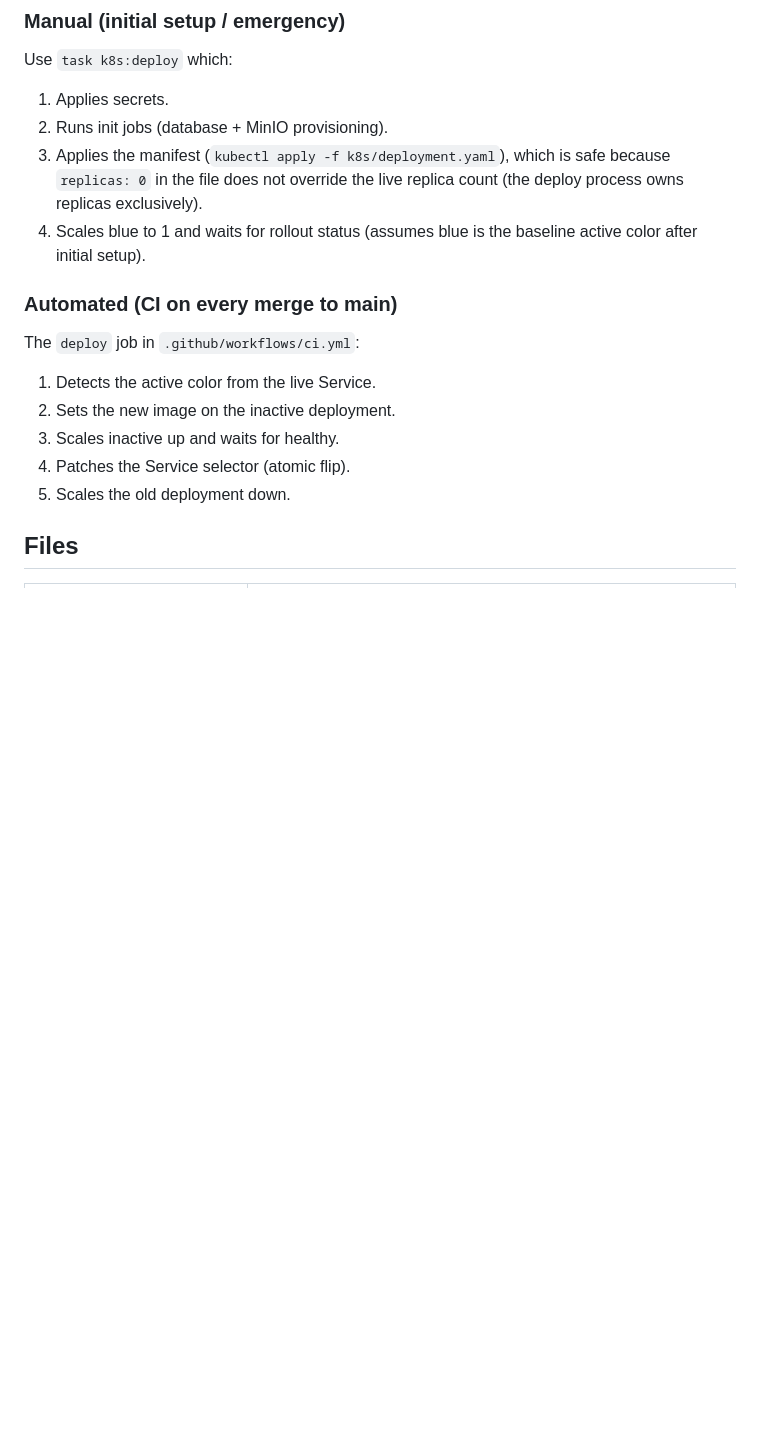
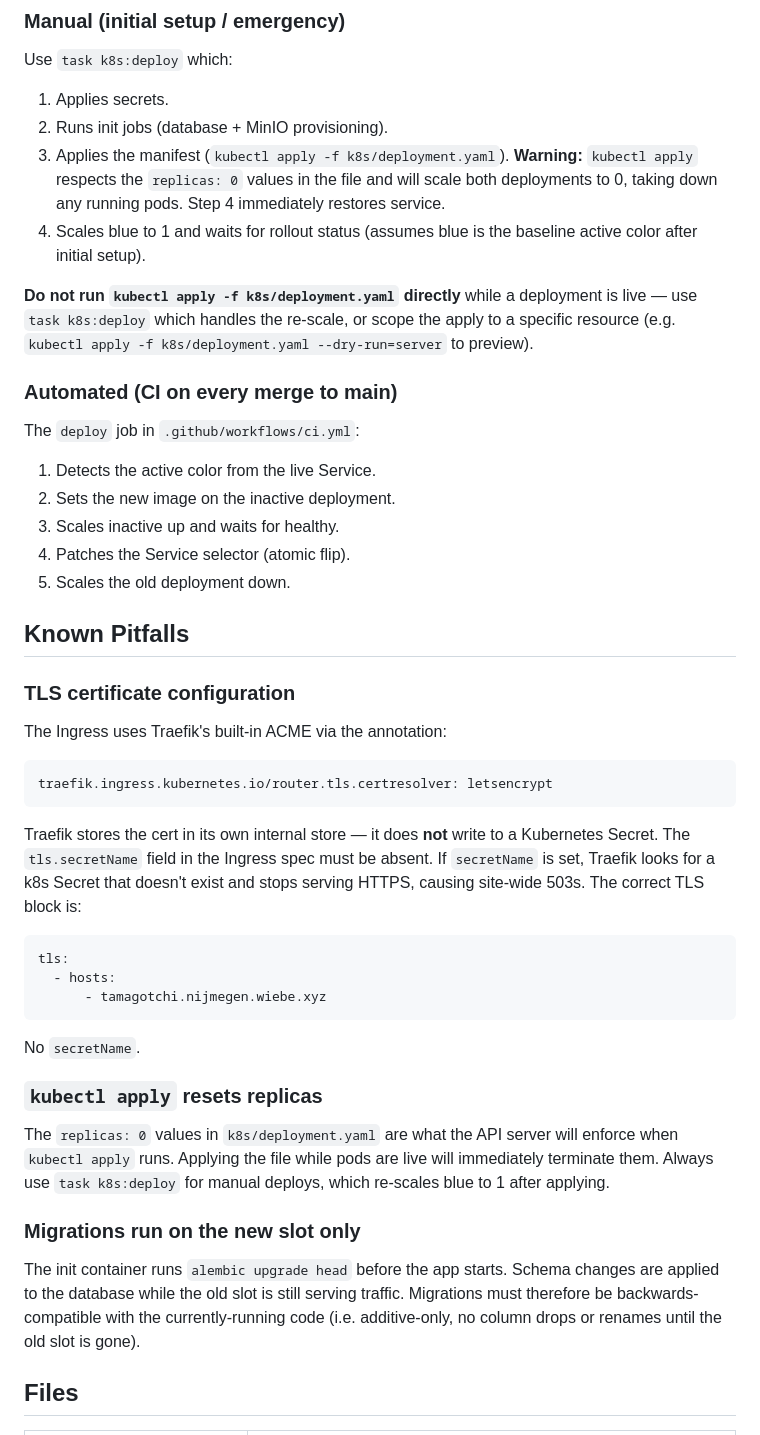
Before and after one commit to wiebe-xyz/github-tamagotchi, a Markdown page: specs/zero-downtime-deployments.md, the part around the change. Rendered like a GitHub page; blank space fills up the shorter version.

Commit message:
docs: fix replicas-override warning and add known pitfalls to b/g deploy spec

````diff
--- a/specs/zero-downtime-deployments.md
+++ b/specs/zero-downtime-deployments.md
@@ -47,8 +47,10 @@ If `kubectl rollout status` times out or the pod enters `CrashLoopBackOff`:
 Use `task k8s:deploy` which:
 1. Applies secrets.
 2. Runs init jobs (database + MinIO provisioning).
-3. Applies the manifest (`kubectl apply -f k8s/deployment.yaml`), which is safe because `replicas: 0` in the file does not override the live replica count (the deploy process owns replicas exclusively).
+3. Applies the manifest (`kubectl apply -f k8s/deployment.yaml`). **Warning:** `kubectl apply` respects the `replicas: 0` values in the file and will scale both deployments to 0, taking down any running pods. Step 4 immediately restores service.
 4. Scales blue to 1 and waits for rollout status (assumes blue is the baseline active color after initial setup).
+
+**Do not run `kubectl apply -f k8s/deployment.yaml` directly** while a deployment is live — use `task k8s:deploy` which handles the re-scale, or scope the apply to a specific resource (e.g. `kubectl apply -f k8s/deployment.yaml --dry-run=server` to preview).
 
 ### Automated (CI on every merge to main)
 The `deploy` job in `.github/workflows/ci.yml`:
@@ -58,6 +60,27 @@ The `deploy` job in `.github/workflows/ci.yml`:
 4. Patches the Service selector (atomic flip).
 5. Scales the old deployment down.
 
+## Known Pitfalls
+
+### TLS certificate configuration
+The Ingress uses Traefik's built-in ACME via the annotation:
+```yaml
+traefik.ingress.kubernetes.io/router.tls.certresolver: letsencrypt
+```
+Traefik stores the cert in its own internal store — it does **not** write to a Kubernetes Secret. The `tls.secretName` field in the Ingress spec must be absent. If `secretName` is set, Traefik looks for a k8s Secret that doesn't exist and stops serving HTTPS, causing site-wide 503s. The correct TLS block is:
+```yaml
+tls:
+  - hosts:
+      - tamagotchi.nijmegen.wiebe.xyz
+```
+No `secretName`.
+
+### `kubectl apply` resets replicas
+The `replicas: 0` values in `k8s/deployment.yaml` are what the API server will enforce when `kubectl apply` runs. Applying the file while pods are live will immediately terminate them. Always use `task k8s:deploy` for manual deploys, which re-scales blue to 1 after applying.
+
+### Migrations run on the new slot only
+The init container runs `alembic upgrade head` before the app starts. Schema changes are applied to the database while the old slot is still serving traffic. Migrations must therefore be backwards-compatible with the currently-running code (i.e. additive-only, no column drops or renames until the old slot is gone).
+
 ## Files
 
 | File | Role |
````
